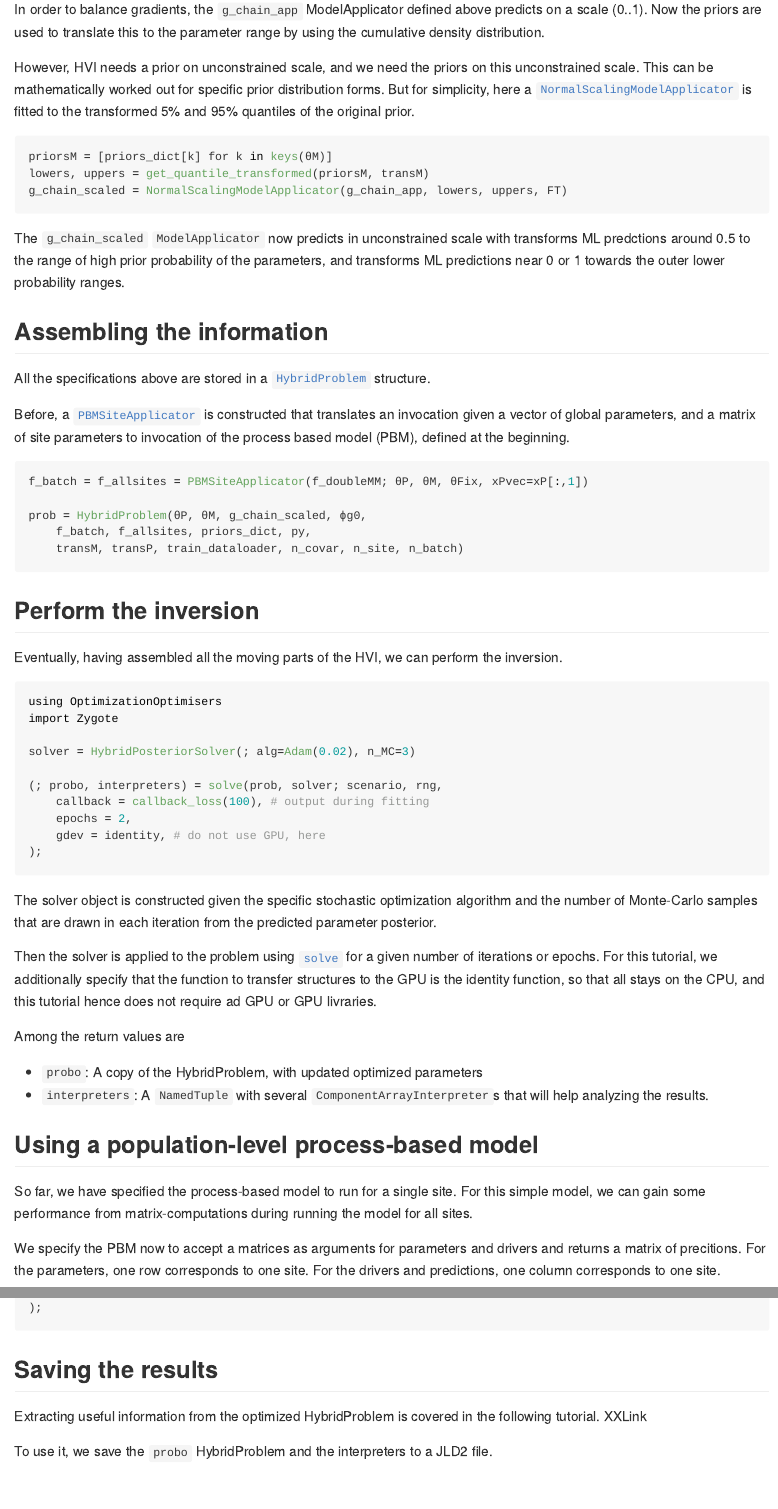
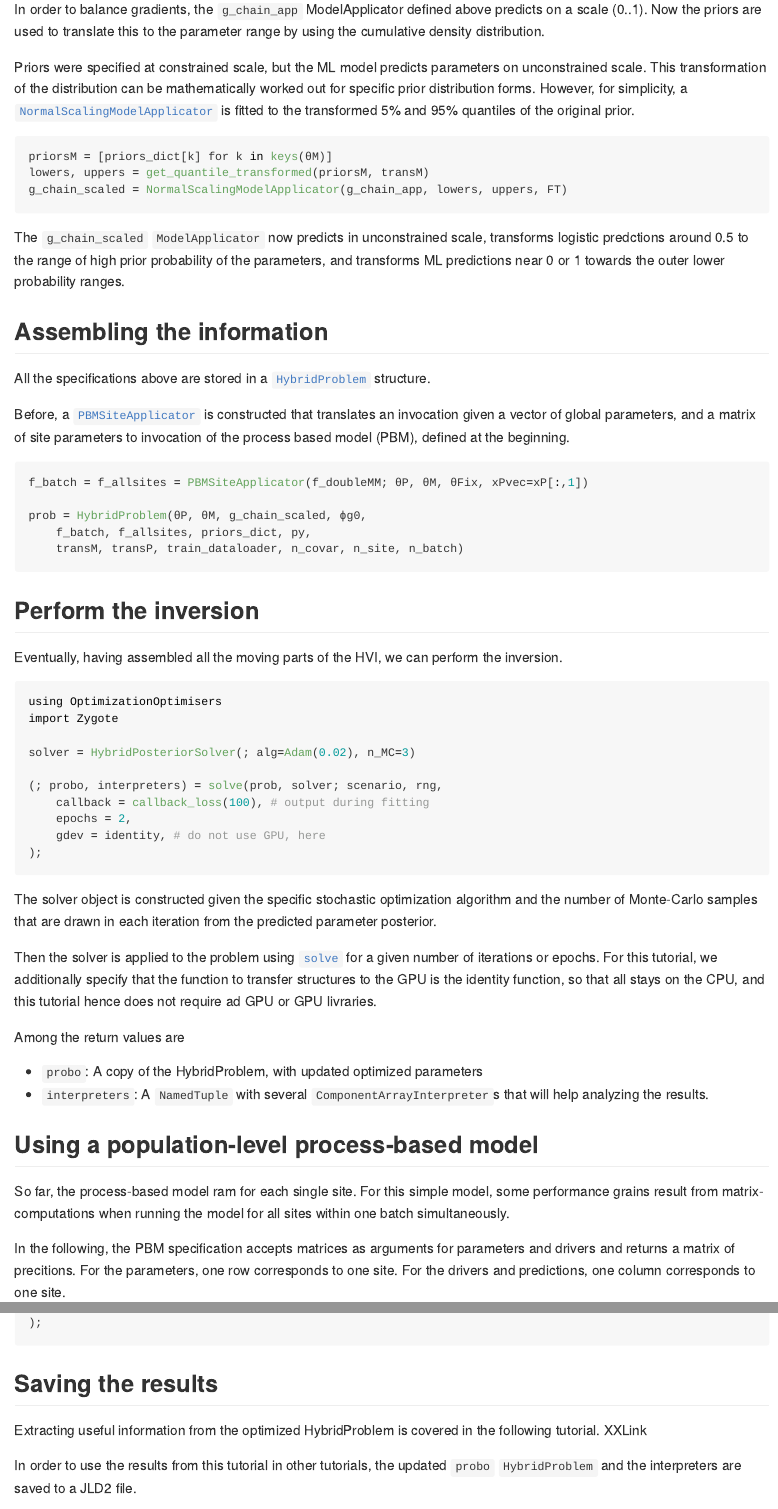
Before and after one commit to EarthyScience/HybridVariationalInference.jl, a Quarto document (docs/src/tutorials/basic_cpu.qmd): the page in a window 1100 px wide, from 4060 px down, and a second part further down, joined at a grey line. The pictures show the output file docs/src/tutorials/basic_cpu.md that the author committed with the source, drawn offline in the style of GitHub.

Commit message:
revise text of the basc workflow tutorial

````diff
--- a/docs/src/tutorials/basic_cpu.qmd
+++ b/docs/src/tutorials/basic_cpu.qmd
@@ -210,10 +211,11 @@ predicts on a scale (0..1).
 Now the priors are used to translate this to the parameter range by using the
 cumulative density distribution.
 
-However, HVI needs a prior on unconstrained scale, and we need the priors on
-this unconstrained scale.
-This can be mathematically worked out for specific prior distribution forms.
-But for simplicity, here a [`NormalScalingModelApplicator`](@ref)
+Priors were specified at constrained scale, but the ML model predicts
+parameters on unconstrained scale.
+This transformation of the distribution can be mathematically worked out for
+specific prior distribution forms.
+However, for simplicity, a [`NormalScalingModelApplicator`](@ref)
 is fitted to the transformed 5% and 95% quantiles of the original prior.
 
 ```{julia}
@@ -222,8 +224,8 @@ lowers, uppers = get_quantile_transformed(priorsM, transM)
 g_chain_scaled = NormalScalingModelApplicator(g_chain_app, lowers, uppers, FT)
 ```
 
-The `g_chain_scaled` `ModelApplicator` now predicts in unconstrained scale
-with transforms ML predctions around 0.5 to the range of
+The `g_chain_scaled` `ModelApplicator` now predicts in unconstrained scale,
+transforms logistic predctions around 0.5 to the range of
 high prior probability of the parameters,
 and transforms ML predictions near 0 or 1 towards the outer lower probability ranges.
 
@@ -304,12 +306,14 @@ Among the return values are
 
 ## Using a population-level process-based model
 
-So far, we have specified the process-based model to run for a single site.
-For this simple model, we can gain some performance from matrix-computations
-during running the model for all sites.
+So far, the process-based model ram for each single site.
+For this simple model, some performance grains result from matrix-computations
+when running the model for all sites within one batch simultaneously.
 
-We specify the PBM now to accept a matrices as arguments for parameters and drivers
-and returns a matrix of precitions. For the parameters, one row corresponds to
+In the following, the PBM specification accepts matrices as arguments
+for parameters and drivers
+and returns a matrix of precitions.
+For the parameters, one row corresponds to
 one site. For the drivers and predictions, one column corresponds to one site.
 
 
@@ -369,7 +374,8 @@ epochs of the optimization.
 Extracting useful information from the optimized HybridProblem is covered
 in the following tutorial. XXLink
 
-To use it, we save the `probo` HybridProblem and the interpreters to a JLD2 file.
+In order to use the results from this tutorial in other tutorials,
+the updated `probo` `HybridProblem` and the interpreters are saved to a JLD2 file.
 
 ```{julia}
 using JLD2
````
Also changed, not shown: docs/src/tutorials/basic_cpu.md, docs/src/tutorials/basic_cpu.qmd (24 more changed lines), 1 other file.
